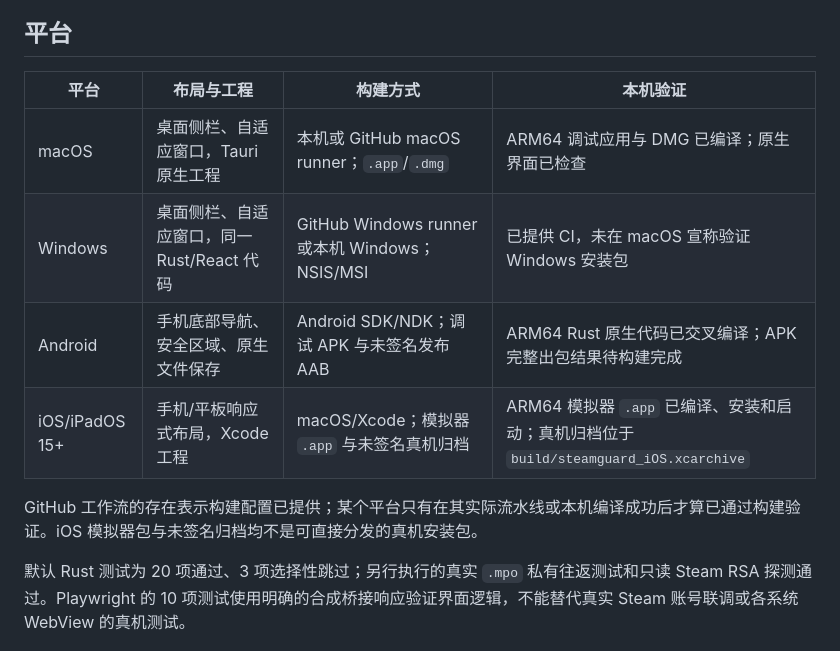
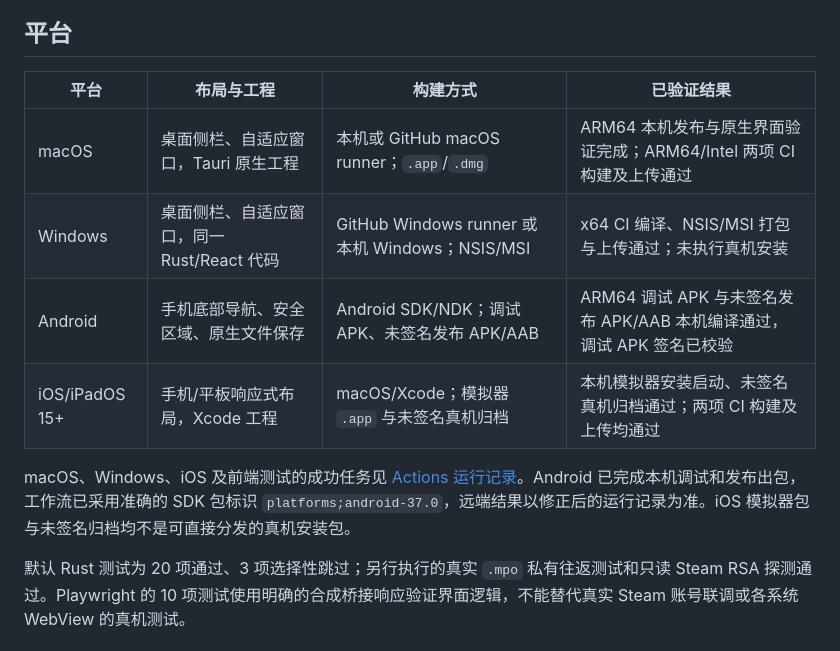
Before and after one commit to lx8s8/SteamGuard, a Markdown page: docs/feature-matrix.md, the part around the change. GitHub-like rendering.

```diff
--- a/docs/feature-matrix.md
+++ b/docs/feature-matrix.md
@@ -35,14 +35,14 @@
 
 ## 平台
 
-| 平台 | 布局与工程 | 构建方式 | 本机验证 |
+| 平台 | 布局与工程 | 构建方式 | 已验证结果 |
 | --- | --- | --- | --- |
-| macOS | 桌面侧栏、自适应窗口，Tauri 原生工程 | 本机或 GitHub macOS runner；`.app`/`.dmg` | ARM64 调试应用与 DMG 已编译；原生界面已检查 |
-| Windows | 桌面侧栏、自适应窗口，同一 Rust/React 代码 | GitHub Windows runner 或本机 Windows；NSIS/MSI | 已提供 CI，未在 macOS 宣称验证 Windows 安装包 |
-| Android | 手机底部导航、安全区域、原生文件保存 | Android SDK/NDK；调试 APK 与未签名发布 AAB | ARM64 Rust 原生代码已交叉编译；APK 完整出包结果待构建完成 |
-| iOS/iPadOS 15+ | 手机/平板响应式布局，Xcode 工程 | macOS/Xcode；模拟器 `.app` 与未签名真机归档 | ARM64 模拟器 `.app` 已编译、安装和启动；真机归档位于 `build/steamguard_iOS.xcarchive` |
+| macOS | 桌面侧栏、自适应窗口，Tauri 原生工程 | 本机或 GitHub macOS runner；`.app`/`.dmg` | ARM64 本机发布与原生界面验证完成；ARM64/Intel 两项 CI 构建及上传通过 |
+| Windows | 桌面侧栏、自适应窗口，同一 Rust/React 代码 | GitHub Windows runner 或本机 Windows；NSIS/MSI | x64 CI 编译、NSIS/MSI 打包与上传通过；未执行真机安装 |
+| Android | 手机底部导航、安全区域、原生文件保存 | Android SDK/NDK；调试 APK、未签名发布 APK/AAB | ARM64 调试 APK 与未签名发布 APK/AAB 本机编译通过，调试 APK 签名已校验 |
+| iOS/iPadOS 15+ | 手机/平板响应式布局，Xcode 工程 | macOS/Xcode；模拟器 `.app` 与未签名真机归档 | 本机模拟器安装启动、未签名真机归档通过；两项 CI 构建及上传均通过 |
 
-GitHub 工作流的存在表示构建配置已提供；某个平台只有在其实际流水线或本机编译成功后才算已通过构建验证。iOS 模拟器包与未签名归档均不是可直接分发的真机安装包。
+macOS、Windows、iOS 及前端测试的成功任务见 [Actions 运行记录](https://github.com/lx8s8/SteamGuard/actions/runs/41024885707)。Android 已完成本机调试和发布出包，工作流已采用准确的 SDK 包标识 `platforms;android-37.0`，远端结果以修正后的运行记录为准。iOS 模拟器包与未签名归档均不是可直接分发的真机安装包。
 
 默认 Rust 测试为 20 项通过、3 项选择性跳过；另行执行的真实 `.mpo` 私有往返测试和只读 Steam RSA 探测通过。Playwright 的 10 项测试使用明确的合成桥接响应验证界面逻辑，不能替代真实 Steam 账号联调或各系统 WebView 的真机测试。
 
```
Also changed, not shown: README.md (+5 -1 lines), docs/BUILDING.md (+16 -7 lines), docs/screenshots/desktop.png (added), 10 other files.
